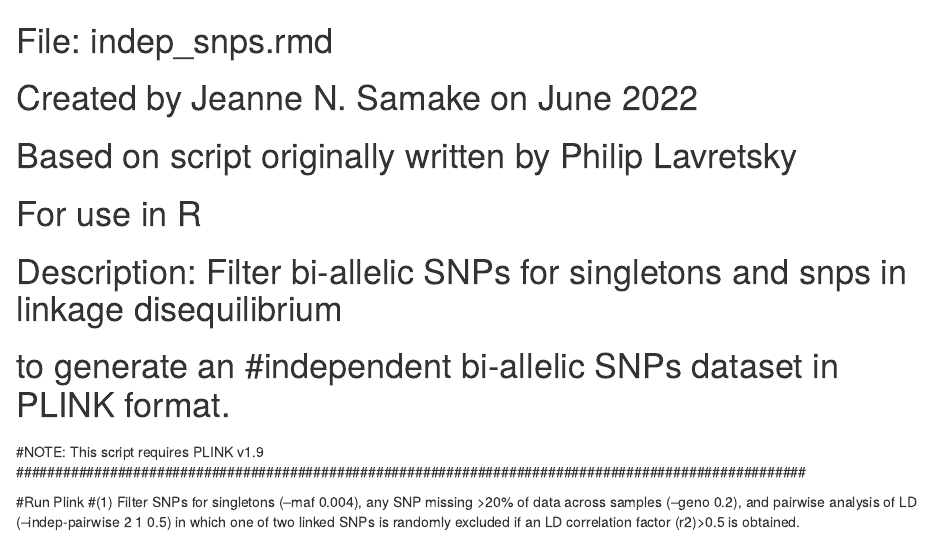
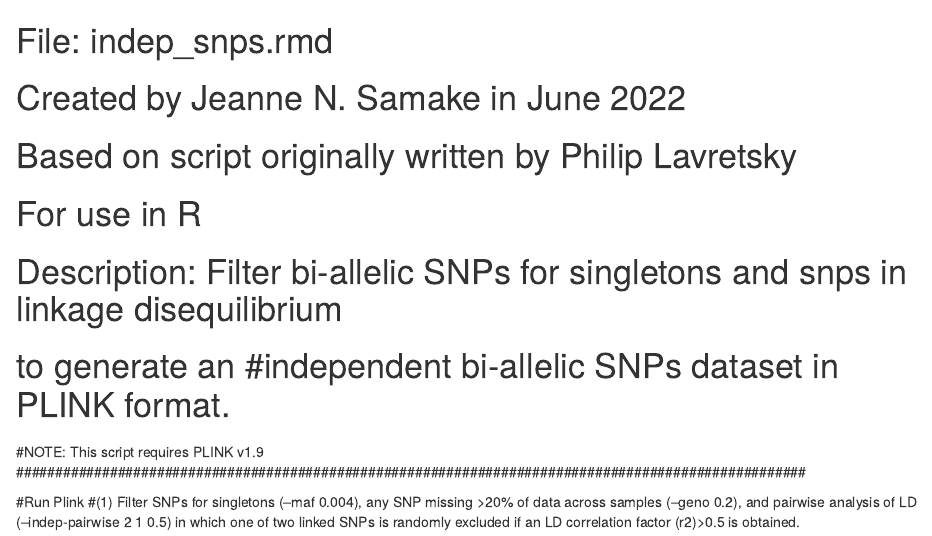
Before and after one commit to jnsamake/Anstephensi_SNPs_genotyping, an R Markdown document (indep_snps.rmd): the page in a window 1100 px wide, from its top. Rendered offline with R 4.5, knitr and Pandoc, with nearby package versions.

Commit message:
Add files via upload

```diff
--- a/indep_snps.rmd
+++ b/indep_snps.rmd
@@ -1,7 +1,7 @@
 #####################################################################################################
 # File: indep_snps.rmd
 #
-# Created by Jeanne N. Samake on June 2022
+# Created by Jeanne N. Samake in June 2022
 # Based on script originally written by Philip Lavretsky
 # For use in R
 #
```
